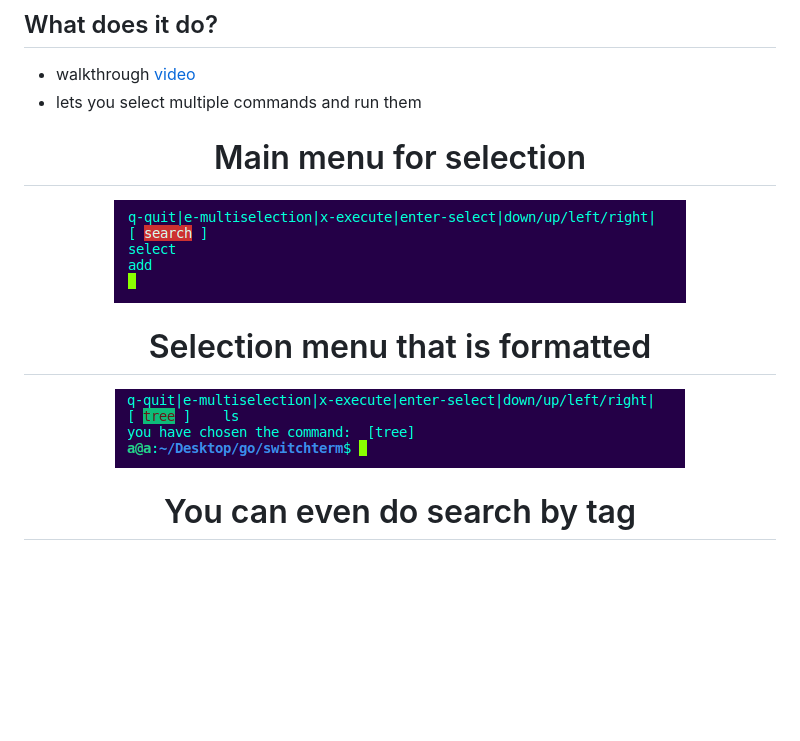
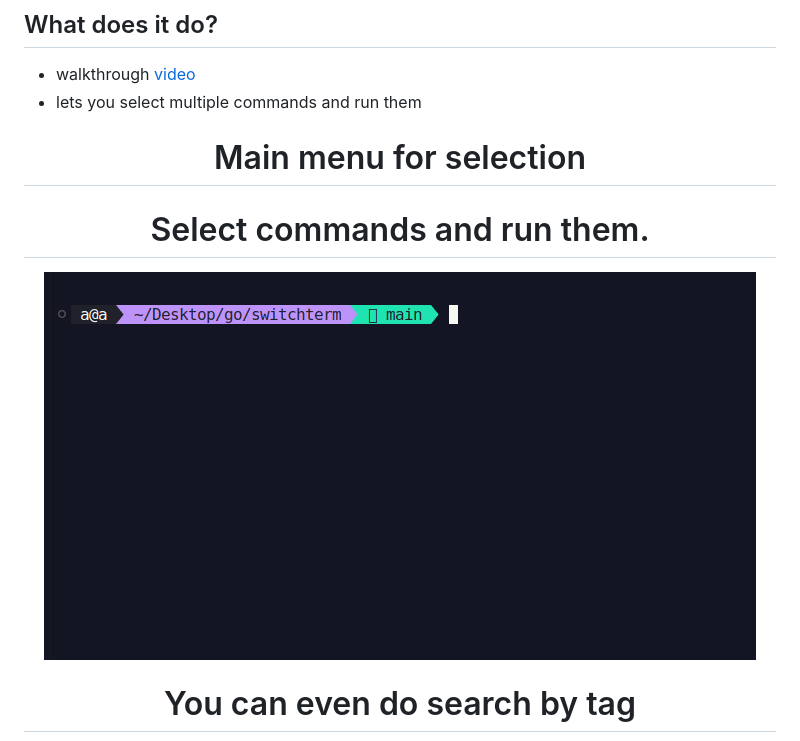
Before and after one commit to golangast/switchterm, a Markdown page: README.md, the part around the change printed below. Rendered like a GitHub page; pictures changed too: readmeimages/ex.gif (added); blank space fills up the shorter version.

```diff
--- a/README.md
+++ b/README.md
@@ -41,11 +41,11 @@ It stores commands in a sqlite database and their tags
  <h1 align="center"> Main menu for selection</h1>
  <p align="center">
 
-<img src="./readmeimages/main.png" alt="Alt text" title="Optional title">
+
 </p>
-<h1 align="center">Selection menu that is formatted</h1>
+<h1 align="center">Select commands and run them.</h1>
  <p align="center">
-<img src="./readmeimages/selection.png" alt="Alt text" title="Optional title">
+<img src="./readmeimages/ex.gif" alt="Alt text" title="Optional title">
 </p>
 <h1 align="center">You can even do search by tag</h1>
  <p align="center">
```
Also changed, not shown: other parts of README.md (+4 -1 lines), readmeimages/add.gif (added), readmeimages/search.gif (added), 2 other files.
